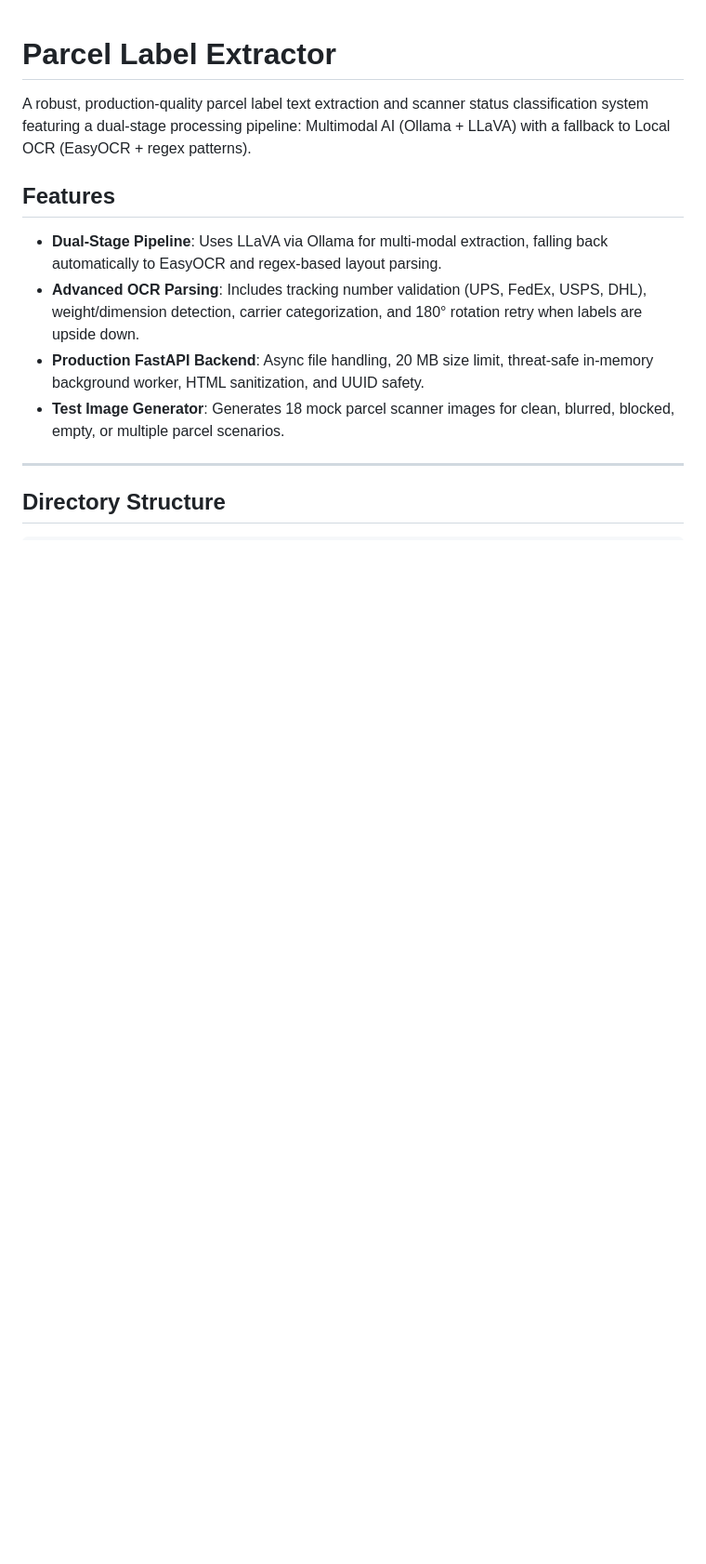
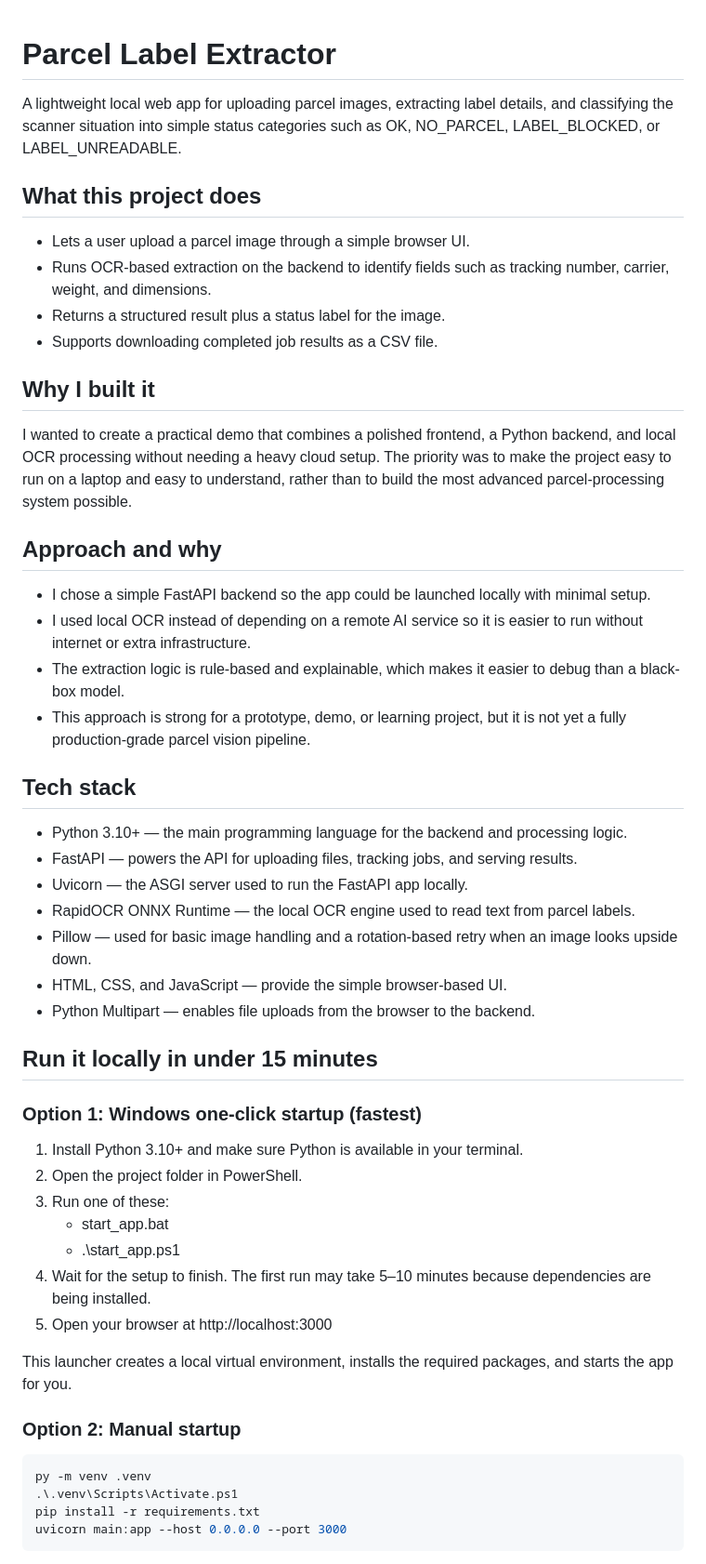
Before and after one commit to TUSHAR-top/Parcel, a Markdown page: README.md, the part around one of its changes. Shown at 93% size. Rendered like a GitHub page; blank space fills up the shorter version.

````diff
--- a/README.md
+++ b/README.md
@@ -1,14 +1,48 @@
 # Parcel Label Extractor
 
-A robust, production-quality parcel label text extraction and scanner status classification system featuring a dual-stage processing pipeline: Multimodal AI (Ollama + LLaVA) with a fallback to Local OCR (EasyOCR + regex patterns).
+A lightweight local web app for uploading parcel images, extracting label details, and classifying the scanner situation into simple status categories such as OK, NO_PARCEL, LABEL_BLOCKED, or LABEL_UNREADABLE.
 
-## Features
-- **Dual-Stage Pipeline**: Uses LLaVA via Ollama for multi-modal extraction, falling back automatically to EasyOCR and regex-based layout parsing.
-- **Advanced OCR Parsing**: Includes tracking number validation (UPS, FedEx, USPS, DHL), weight/dimension detection, carrier categorization, and 180° rotation retry when labels are upside down.
-- **Production FastAPI Backend**: Async file handling, 20 MB size limit, threat-safe in-memory background worker, HTML sanitization, and UUID safety.
-- **Test Image Generator**: Generates 18 mock parcel scanner images for clean, blurred, blocked, empty, or multiple parcel scenarios.
+## What this project does
+- Lets a user upload a parcel image through a simple browser UI.
+- Runs OCR-based extraction on the backend to identify fields such as tracking number, carrier, weight, and dimensions.
+- Returns a structured result plus a status label for the image.
+- Supports downloading completed job results as a CSV file.
 
----
+## Why I built it
+I wanted to create a practical demo that combines a polished frontend, a Python backend, and local OCR processing without needing a heavy cloud setup. The priority was to make the project easy to run on a laptop and easy to understand, rather than to build the most advanced parcel-processing system possible.
 
-## Directory Structure
+## Approach and why
+- I chose a simple FastAPI backend so the app could be launched locally with minimal setup.
+- I used local OCR instead of depending on a remote AI service so it is easier to run without internet or extra infrastructure.
+- The extraction logic is rule-based and explainable, which makes it easier to debug than a black-box model.
+- This approach is strong for a prototype, demo, or learning project, but it is not yet a fully production-grade parcel vision pipeline.
+
+## Tech stack
+- Python 3.10+ — the main programming language for the backend and processing logic.
+- FastAPI — powers the API for uploading files, tracking jobs, and serving results.
+- Uvicorn — the ASGI server used to run the FastAPI app locally.
+- RapidOCR ONNX Runtime — the local OCR engine used to read text from parcel labels.
+- Pillow — used for basic image handling and a rotation-based retry when an image looks upside down.
+- HTML, CSS, and JavaScript — provide the simple browser-based UI.
+- Python Multipart — enables file uploads from the browser to the backend.
+
+## Run it locally in under 15 minutes
+
+### Option 1: Windows one-click startup (fastest)
+1. Install Python 3.10+ and make sure Python is available in your terminal.
+2. Open the project folder in PowerShell.
+3. Run one of these:
+   - start_app.bat
+   - .\start_app.ps1
+4. Wait for the setup to finish. The first run may take 5–10 minutes because dependencies are being installed.
+5. Open your browser at http://localhost:3000
+
+This launcher creates a local virtual environment, installs the required packages, and starts the app for you.
+
+### Option 2: Manual startup
+```powershell
+py -m venv .venv
+.\.venv\Scripts\Activate.ps1
+pip install -r requirements.txt
+uvicorn main:app --host 0.0.0.0 --port 3000
 ```
````
Also changed, not shown: other parts of README.md (+46 -129 lines).
